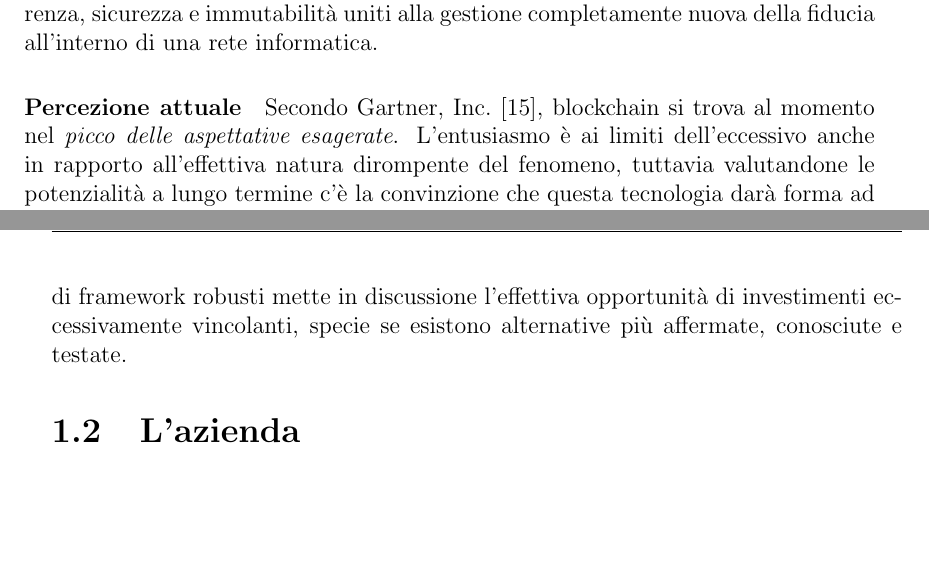
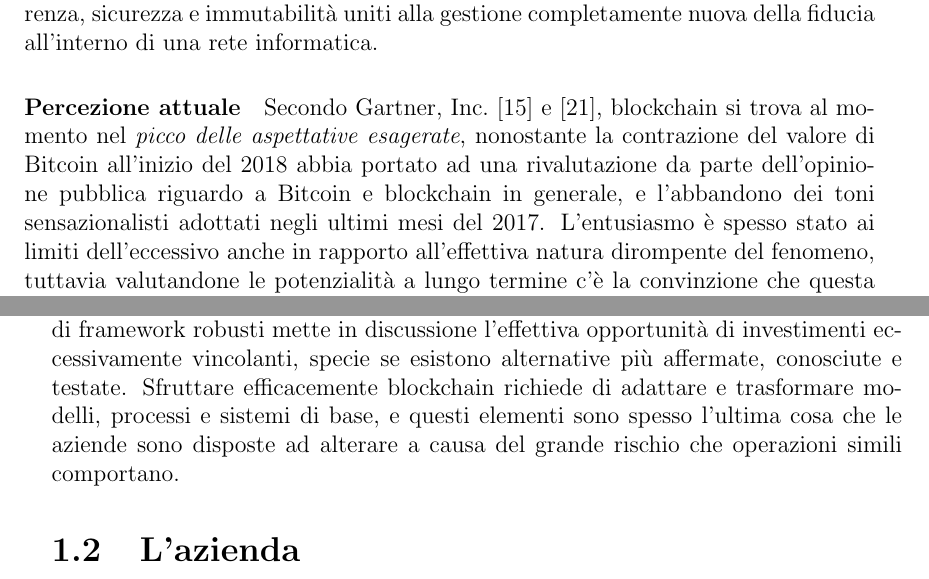
Before and after one commit to TeoSocs/tesi_triennale, a LaTeX thesis (main.tex, which reads chapters/introduzione.tex): two parts of pages 11 and 12 of 69, joined at a grey line, cut so that both start at the same text, the shorter picture padded with empty space. Compiled offline with pdfLaTeX.

Commit message:
Aggiornata intro

```diff
--- a/chapters/introduzione.tex
+++ b/chapters/introduzione.tex
@@ -1,7 +1,9 @@
 \section{Blockchain}\label{sec:introduzione}
 	L'invenzione di Bitcoin nel 2008 ha portato alla ribalta un nuovo concetto, quello di blockchain, fondamentale per la sua realizzazione ma non limitato ad essa. Inizialmente confusa dai più con la moneta elettronica che le ha dato notorietà,  blockchain si è affermata come idea a sè stante, che promette di influenzare pesantemente i paradigmi a cui siamo abituati nel campo della condivisione di informazioni, della finanza, della sicurezza informatica e molti altri. Per alcuni, si assiste alla nascita di una nuova \emph{Internet del Valore}. Per altri possiamo parlare di \emph{Democrazia digitale}, vista come la trasposizione informatica di concetti quali decentralizzazione, trasparenza, sicurezza e immutabilità uniti alla gestione completamente nuova della fiducia all'interno di una rete informatica.
-	\paragraph{Percezione attuale} Secondo Gartner, Inc.\cite{gartner}, blockchain si trova al momento nel \emph{picco delle aspettative esagerate}. L'entusiasmo è ai limiti dell'eccessivo anche in rapporto all'effettiva natura dirompente del fenomeno, tuttavia valutandone le potenzialità a lungo termine c'è la convinzione che questa tecnologia darà forma ad un nuovo concetto di economia, intesa come ecosistema commerciale peer-to-peer e many-to-many, e comportando la scomparsa del modello controllato in maniera centralizzata presente oggi. Si ritiene che questa innovazione porterà ad una rivalutazione forzata dei portfoli tecnologici, delle strutture organizzative, delle pratiche di gestione dei rischi e dei modelli di business. Allo stesso modo, si parla di rivalutazione forzata anche sulle tematiche riguardanti pratiche legali, fiscali e contabili, interazione tra società e diritti di proprietà individuale.
-	\paragraph{Le critiche} Tanto entusiasmo attorno a questa idea rivoluzionaria è smorzato dai notevoli compromessi da essa richiesti, e dalla cautela necessaria nel valutare con attenzione un cambio di paradigma tanto pesante all'interno di sistemi critici, in cui i concetti e i protocolli adottati sono ormai rodati e assodati. Sempre Gartner evidenzia come blockchain, e in generale i ledger distribuiti, siano presentati come \emph{``La risposta"} ad ogni tipo di processo, modello operativo e tecnologia preesistente. Tuttavia, molti fattori continuano ad inibirne l'adozione su larga scala, tra cui il dissenso sull'applicabilità delle diverse tipologie di blockchain, l'adeguatezza dei meccanismi di consenso, la mancanza di standard, il caotico scenario di startup e tecnologie ``\emph{core}" di efficacia e sicurezza ancora da provare. Inoltre, la mancanza di framework robusti mette in discussione l'effettiva opportunità di investimenti eccessivamente vincolanti, specie se esistono alternative più affermate, conosciute e testate.
+
+	\paragraph{Percezione attuale} Secondo Gartner, Inc.\cite{gartner} e \cite{gartner_march}, blockchain si trova al momento nel \emph{picco delle aspettative esagerate}, nonostante la contrazione del valore di Bitcoin all'inizio del 2018 abbia portato ad una rivalutazione da parte dell'opinione pubblica riguardo a Bitcoin e blockchain in generale, e l'abbandono dei toni sensazionalisti adottati negli ultimi mesi del 2017. L'entusiasmo è spesso stato ai limiti dell'eccessivo anche in rapporto all'effettiva natura dirompente del fenomeno, tuttavia valutandone le potenzialità a lungo termine c'è la convinzione che questa tecnologia darà forma ad un nuovo concetto di economia, intesa come ecosistema commerciale peer-to-peer e many-to-many, e comportando la scomparsa del modello controllato in maniera centralizzata presente oggi. Si ritiene che questa innovazione porterà ad una rivalutazione forzata dei portfoli tecnologici, delle strutture organizzative, delle pratiche di gestione dei rischi e dei modelli di business. Allo stesso modo, si parla di rivalutazione forzata anche sulle tematiche riguardanti pratiche legali, fiscali e contabili, interazione tra società e diritti di proprietà individuale.
+
+	\paragraph{Le critiche} Tanto entusiasmo attorno a questa idea rivoluzionaria è smorzato dai notevoli compromessi da essa richiesti, e dalla cautela necessaria nel valutare con attenzione un cambio di paradigma tanto pesante all'interno di sistemi critici, in cui i concetti e i protocolli adottati sono ormai rodati e assodati. Sempre Gartner evidenzia come blockchain, e in generale i ledger distribuiti, siano presentati come \emph{``La risposta"} ad ogni tipo di processo, modello operativo e tecnologia preesistente. Tuttavia, molti fattori continuano ad inibirne l'adozione su larga scala, tra cui il dissenso sull'applicabilità delle diverse tipologie di blockchain, l'adeguatezza dei meccanismi di consenso, la mancanza di standard, il caotico scenario di startup e tecnologie ``\emph{core}" di efficacia e sicurezza ancora da provare. Inoltre, la mancanza di framework robusti mette in discussione l'effettiva opportunità di investimenti eccessivamente vincolanti, specie se esistono alternative più affermate, conosciute e testate. Sfruttare efficacemente blockchain richiede di adattare e trasformare modelli, processi e sistemi di base, e questi elementi sono spesso l'ultima cosa che le aziende sono disposte ad alterare a causa del grande rischio che operazioni simili comportano.
 
 \section{L'azienda}
 	Lo stage si è svolto presso Infocamere S.C.p.A, nella sua sede di Padova.
```
Also changed, not shown: chapters/bibliografia.bib (+8 -0 lines), main.pdf.
